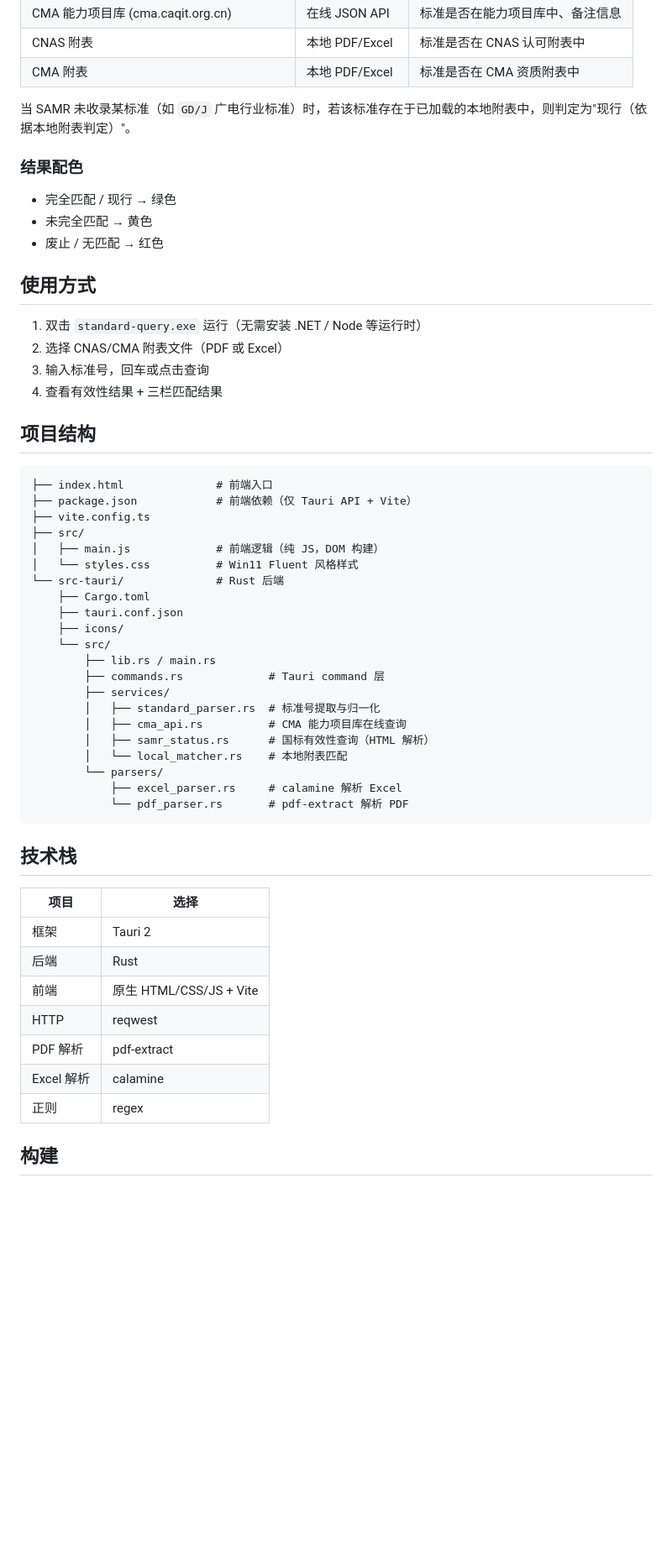
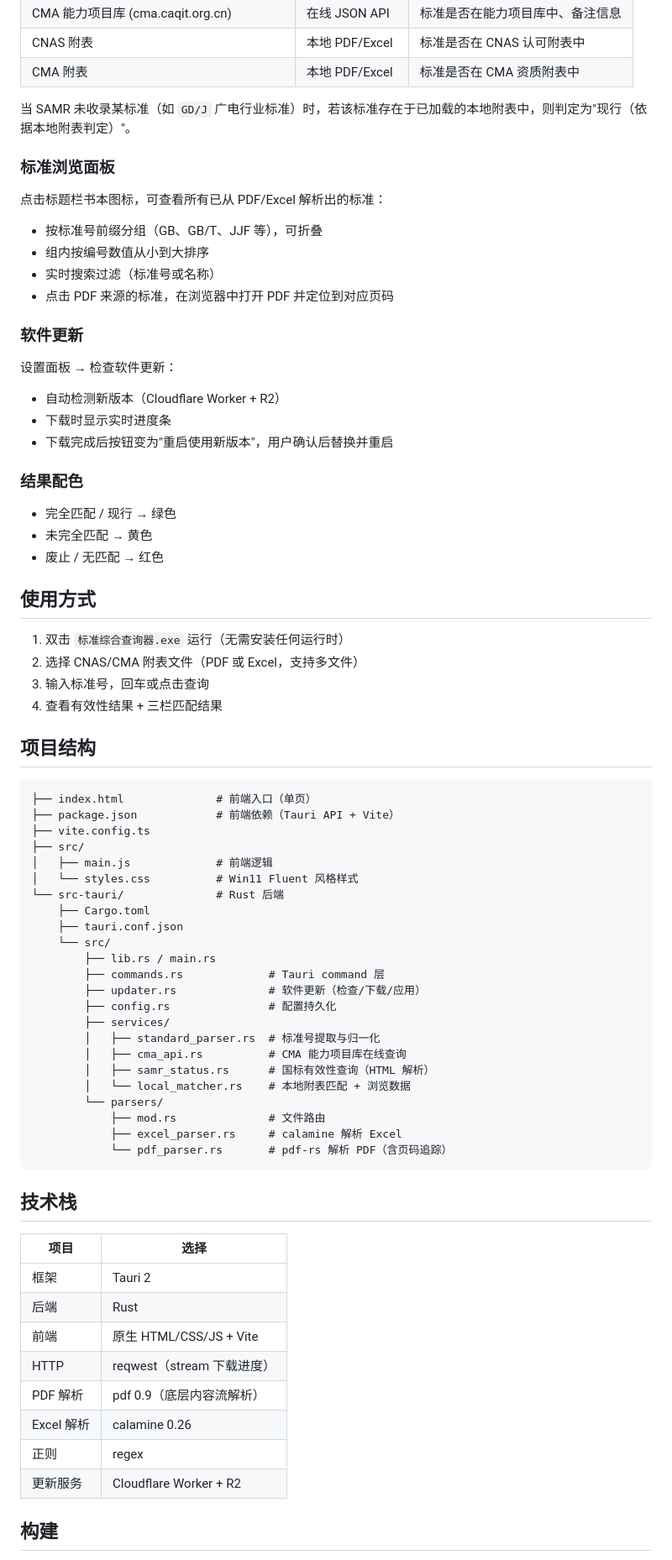
Before and after one commit to d3intran/SearchApp, a Markdown page: README.md, the part around one of its changes. Shown at 84% size. Drawn GitHub-style; blank space fills up the shorter version.

Commit message:
更新 README + 添加工作进度文档

````diff
--- a/README.md
+++ b/README.md
@@ -17,6 +17,23 @@
 
 当 SAMR 未收录某标准（如 `GD/J` 广电行业标准）时，若该标准存在于已加载的本地附表中，则判定为"现行（依据本地附表判定）"。
 
+### 标准浏览面板
+
+点击标题栏书本图标，可查看所有已从 PDF/Excel 解析出的标准：
+
+- 按标准号前缀分组（GB、GB/T、JJF 等），可折叠
+- 组内按编号数值从小到大排序
+- 实时搜索过滤（标准号或名称）
+- 点击 PDF 来源的标准，在浏览器中打开 PDF 并定位到对应页码
+
+### 软件更新
+
+设置面板 → 检查软件更新：
+
+- 自动检测新版本（Cloudflare Worker + R2）
+- 下载时显示实时进度条
+- 下载完成后按钮变为"重启使用新版本"，用户确认后替换并重启
+
 ### 结果配色
 
 - 完全匹配 / 现行 → 绿色
@@ -25,35 +42,37 @@
 
 ## 使用方式
 
-1. 双击 `standard-query.exe` 运行（无需安装 .NET / Node 等运行时）
-2. 选择 CNAS/CMA 附表文件（PDF 或 Excel）
+1. 双击 `标准综合查询器.exe` 运行（无需安装任何运行时）
+2. 选择 CNAS/CMA 附表文件（PDF 或 Excel，支持多文件）
 3. 输入标准号，回车或点击查询
 4. 查看有效性结果 + 三栏匹配结果
 
 ## 项目结构
 
 ```
-├── index.html              # 前端入口
-├── package.json            # 前端依赖（仅 Tauri API + Vite）
+├── index.html              # 前端入口（单页）
+├── package.json            # 前端依赖（Tauri API + Vite）
 ├── vite.config.ts
 ├── src/
-│   ├── main.js             # 前端逻辑（纯 JS，DOM 构建）
+│   ├── main.js             # 前端逻辑
 │   └── styles.css          # Win11 Fluent 风格样式
 └── src-tauri/              # Rust 后端
     ├── Cargo.toml
     ├── tauri.conf.json
-    ├── icons/
     └── src/
         ├── lib.rs / main.rs
         ├── commands.rs             # Tauri command 层
+        ├── updater.rs              # 软件更新（检查/下载/应用）
+        ├── config.rs               # 配置持久化
         ├── services/
         │   ├── standard_parser.rs  # 标准号提取与归一化
         │   ├── cma_api.rs          # CMA 能力项目库在线查询
         │   ├── samr_status.rs      # 国标有效性查询（HTML 解析）
-        │   └── local_matcher.rs    # 本地附表匹配
+        │   └── local_matcher.rs    # 本地附表匹配 + 浏览数据
         └── parsers/
+            ├── mod.rs              # 文件路由
             ├── excel_parser.rs     # calamine 解析 Excel
-            └── pdf_parser.rs       # pdf-extract 解析 PDF
+            └── pdf_parser.rs       # pdf-rs 解析 PDF（含页码追踪）
 ```
 
 ## 技术栈
@@ -63,10 +82,11 @@
 | 框架 | Tauri 2 |
 | 后端 | Rust |
 | 前端 | 原生 HTML/CSS/JS + Vite |
-| HTTP | reqwest |
-| PDF 解析 | pdf-extract |
-| Excel 解析 | calamine |
+| HTTP | reqwest（stream 下载进度） |
+| PDF 解析 | pdf 0.9（底层内容流解析） |
+| Excel 解析 | calamine 0.26 |
 | 正则 | regex |
+| 更新服务 | Cloudflare Worker + R2 |
 
 ## 构建
 
````
Also changed, not shown: other parts of README.md (+9 -7 lines), 工作进度.md (added, +88 -0 lines).
